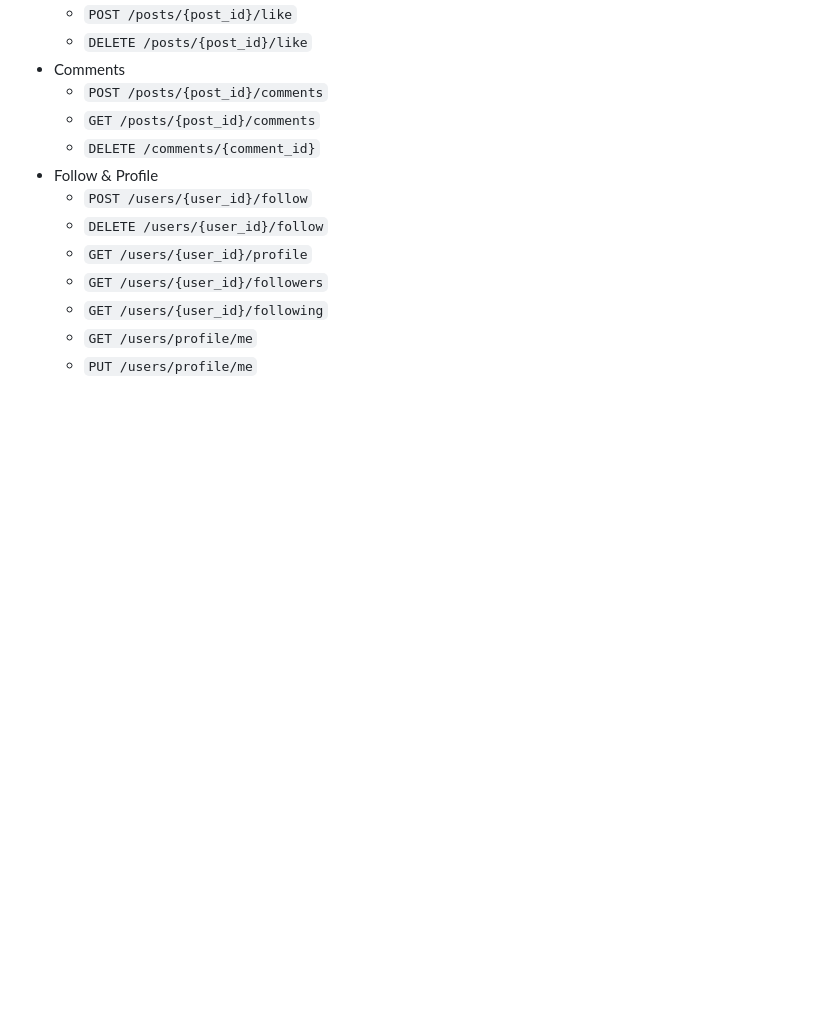
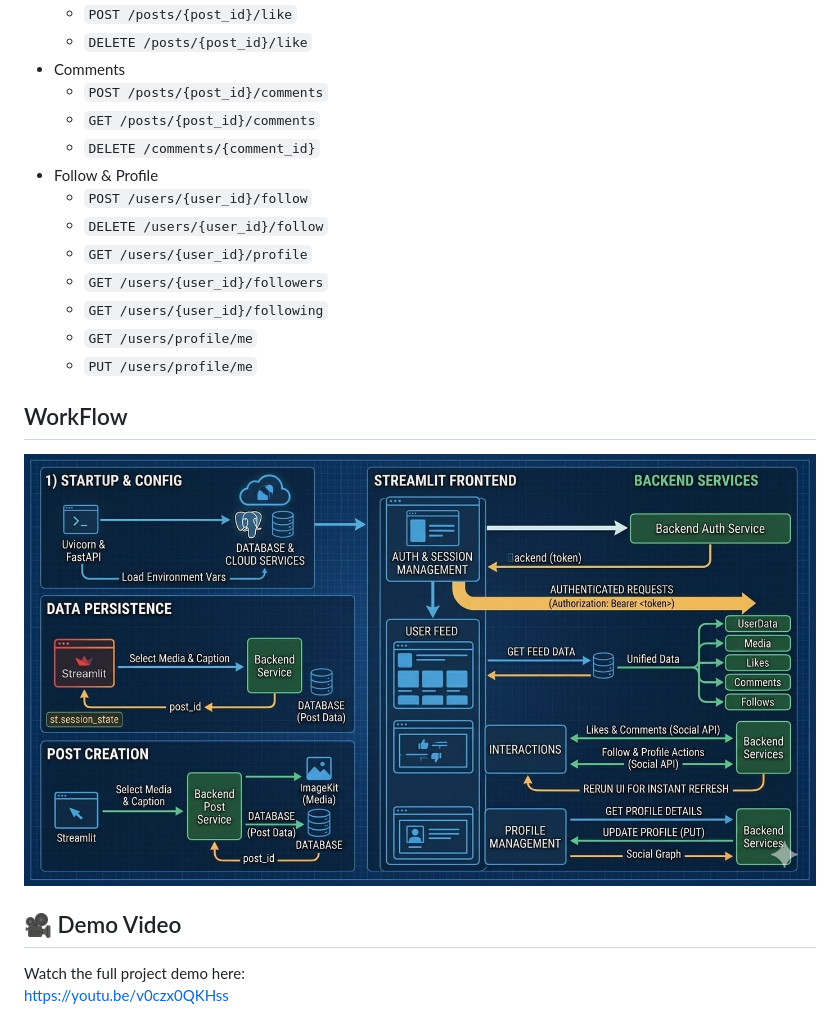
Before and after one commit to MUBENDIRAN/JustPost, a Markdown page: README.md, the part around the change. Drawn GitHub-style; pictures changed too: worflow(justpost)-1.jpeg (added); blank space fills up the shorter version.

Commit message:
added the wotkflow img and yt video link to the readme.md

```diff
--- a/README.md
+++ b/README.md
@@ -114,3 +114,12 @@ Open:
   - `GET /users/{user_id}/following`
   - `GET /users/profile/me`
   - `PUT /users/profile/me`
+
+## WorkFlow
+
+![alt text](worflow(justpost)-1.jpeg)
+
+## 🎥 Demo Video
+
+Watch the full project demo here:
+https://youtu.be/v0czx0QKHss
```
